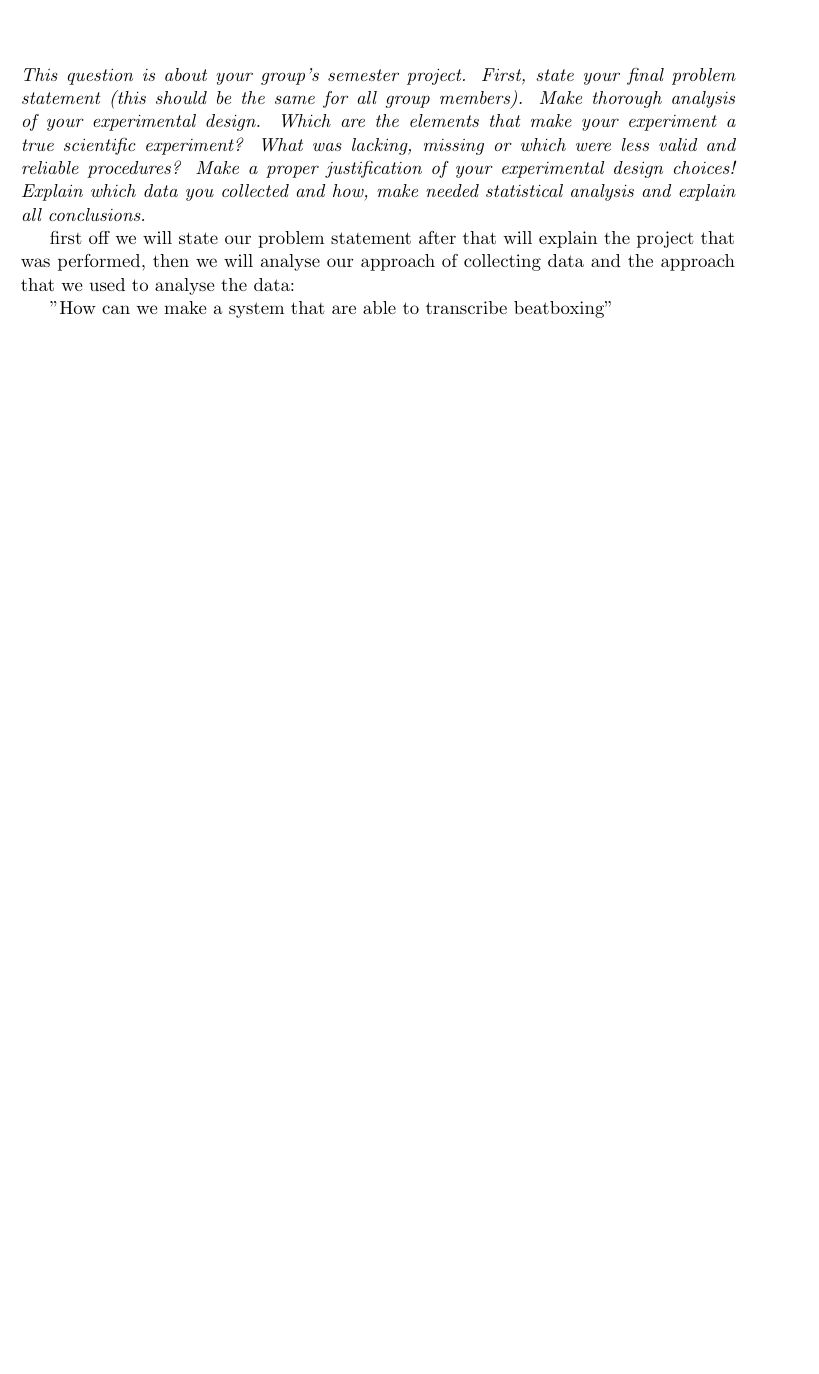
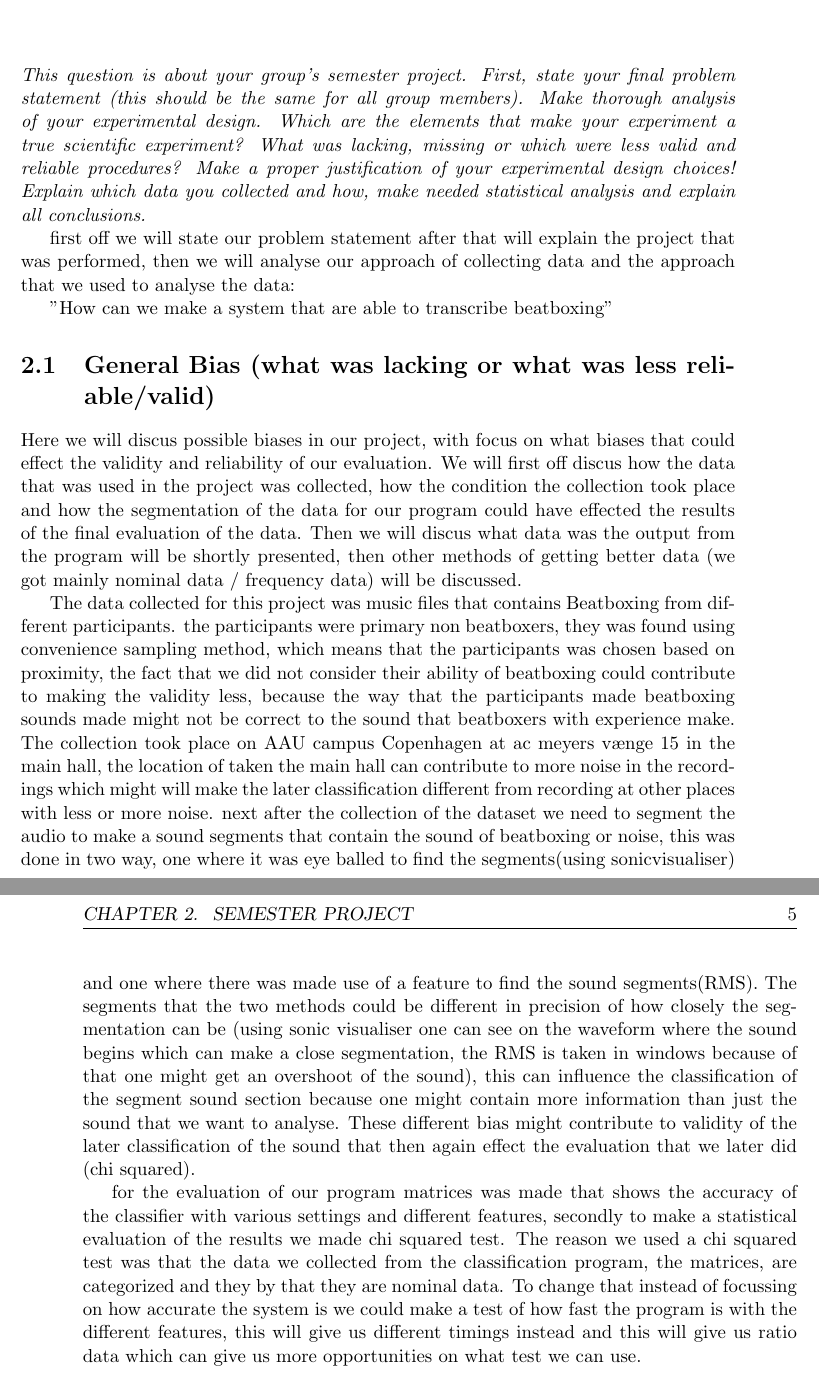
Before and after one commit to Martichoras/DAE-Exam-Handin, a LaTeX document (Header.tex, which reads tex/Q4_lacks.tex): part of page 4 of 5 before the commit and two parts of pages 4 and 5 of 6 after it, the two joined at a grey line, cut so that both start at the same text, the shorter picture padded with empty space. Compiled offline with pdfLaTeX.

Commit message:
my work so far not jet finished

```diff
--- /dev/null
+++ b/tex/Q4_lacks.tex
@@ -0,0 +1,11 @@
+\section{General Bias (what was lacking or what was less reliable/valid)}
+%introduction
+Here we will discus possible biases in our project, with focus on what biases that could effect the validity and reliability of our evaluation. We will first off discus how the data that was used in the project was collected, how the condition the collection took place and how the segmentation of the data for our program could have effected the results of the final evaluation of the data. Then we will discus what data was the output from the program will be shortly presented, then other methods of getting better data (we got mainly nominal data / frequency data) will be discussed.
+
+%how was the data collected, problems with the data set e.g noise, how it was segmented and target group. also manual seg vs auto seg.
+The data collected for this project was music files that contains Beatboxing from different participants. the participants were primary non beatboxers, they was found using convenience sampling method, which means that the participants was chosen based on proximity,  the fact that we did not consider their ability of beatboxing could contribute to making the validity less, because the way that the participants made beatboxing sounds made might not be correct to the sound that beatboxers with experience make. The collection took place on AAU campus Copenhagen at ac meyers vænge 15 in the main hall, the location of taken the main hall can contribute to more noise in the recordings which might will make the later classification different from recording at other places with less or more noise. next after the collection of the dataset we need to segment the audio to make a sound segments that contain the sound of beatboxing or noise, this was done in two way, one where it was eye balled to find the segments(using sonicvisualiser) and one where there was made use of a feature to find the sound segments(RMS). The segments that the two methods could be different in precision of how closely the segmentation can be (using sonic visualiser one can see on the waveform where the sound begins which can make a close segmentation, the RMS is taken in windows because of that one might get an overshoot of the sound), this can influence the classification of the segment sound section because one might contain more information than just the sound that we want to analyse. These different bias might contribute to validity of the later classification of the sound that then again effect the evaluation that we later did (chi squared).
+
+%our test what we could have tested differently (we got frequency data any way that we could have gotten some kindof scale data instead perhaps with a test of executions speed, going out and make people try it to get there input into how correct they felt that their beatboxing was transcribed)
+
+for the evaluation of our program matrices was made that shows the accuracy of the classifier with various settings and different features, secondly to make a statistical evaluation of the results we made chi squared test. The reason we used a chi squared test was that the data we collected from the classification program, the matrices, are categorized and they by that they are nominal data. To change that instead of focussing on how accurate the system is we could make a test of how fast the program is with the different features, this will give us different timings instead and this will give us ratio data which can give us more opportunities on what test we can use.
+%making the resoult less reliable, the target group only of non beatboxers, it might be that some of the people that helped us collect data had some experience and some non at all. bonfferroni
```
Also changed, not shown: Header.tex (+1 -0 lines).
